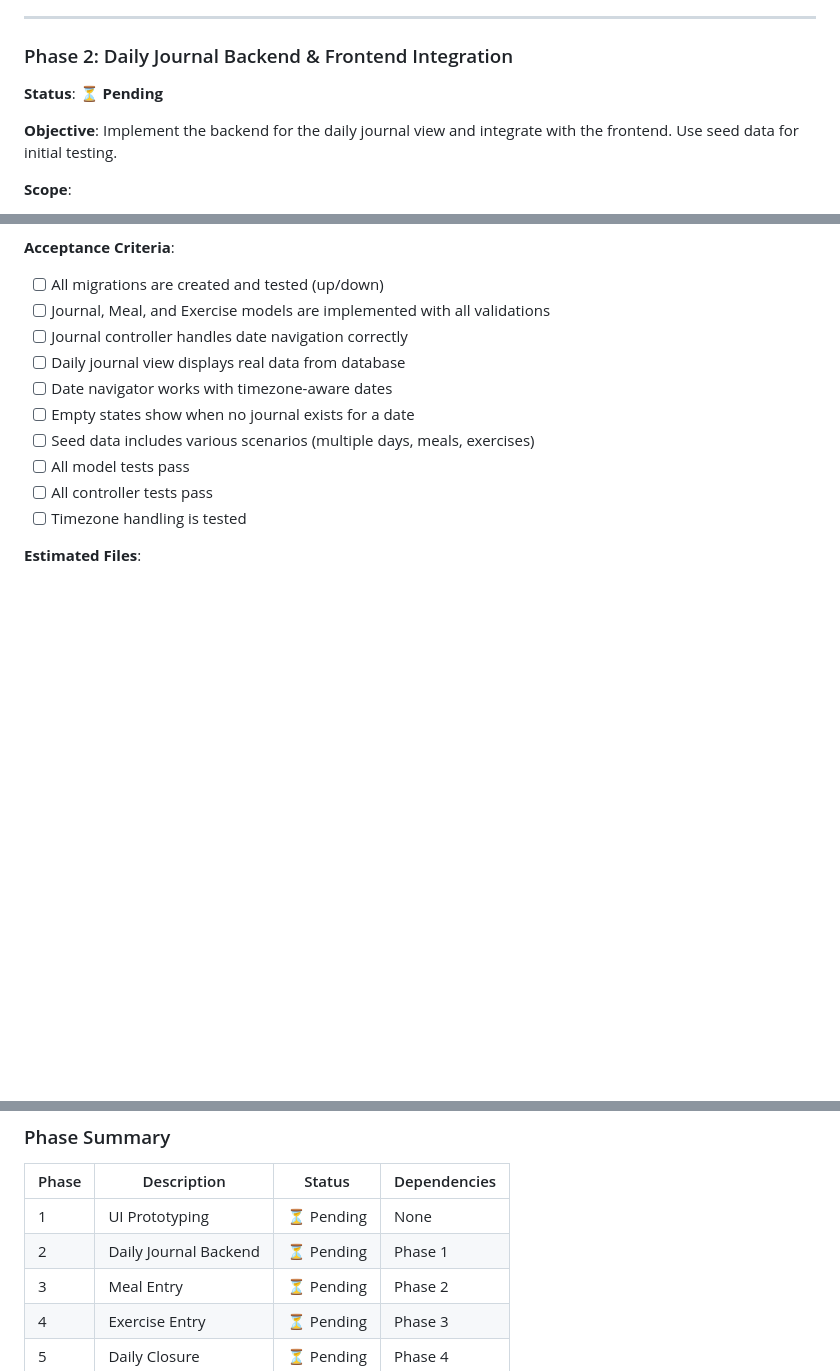
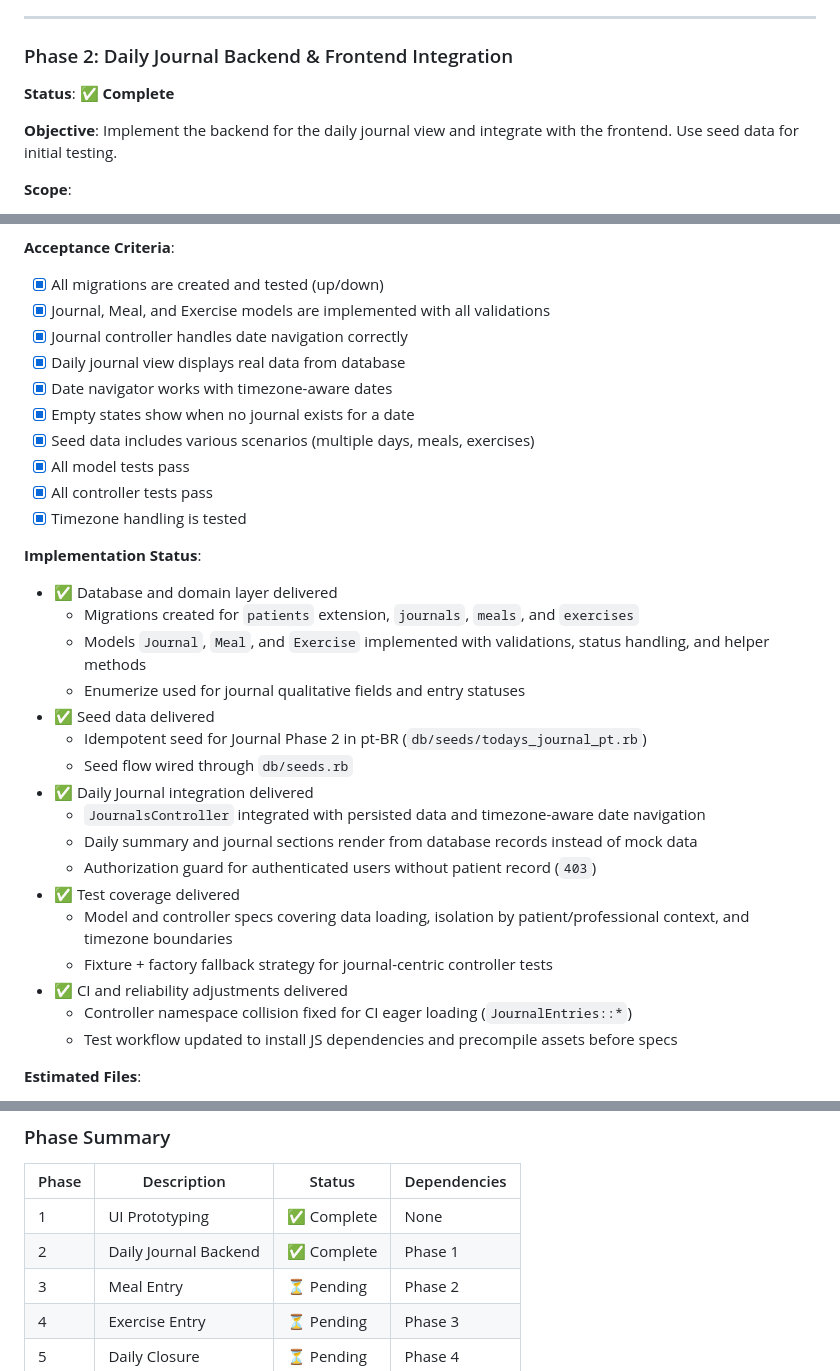
Before and after one commit to sauloarruda/balansi, a Markdown page: doc/journal/erd.md, 3 parts joined by grey strips. Drawn GitHub-style; blank space fills up the shorter version.

Commit message:
docs(journal): mark phase 2 as complete in erd

```diff
--- a/doc/journal/erd.md
+++ b/doc/journal/erd.md
@@ -1380,7 +1380,7 @@ This implementation plan breaks down the Journal module development into 5 phase
 
 ### Phase 2: Daily Journal Backend & Frontend Integration
 
-**Status**: ⏳ **Pending**
+**Status**: ✅ **Complete**
 
 **Objective**: Implement the backend for the daily journal view and integrate with the frontend. Use seed data for initial testing.
 
@@ -1394,16 +1394,35 @@ This implementation plan breaks down the Journal module development into 5 phase
 - Date boundary calculations
 
 **Acceptance Criteria**:
-- [ ] All migrations are created and tested (up/down)
-- [ ] Journal, Meal, and Exercise models are implemented with all validations
-- [ ] Journal controller handles date navigation correctly
-- [ ] Daily journal view displays real data from database
-- [ ] Date navigator works with timezone-aware dates
-- [ ] Empty states show when no journal exists for a date
-- [ ] Seed data includes various scenarios (multiple days, meals, exercises)
-- [ ] All model tests pass
-- [ ] All controller tests pass
-- [ ] Timezone handling is tested
+- [x] All migrations are created and tested (up/down)
+- [x] Journal, Meal, and Exercise models are implemented with all validations
+- [x] Journal controller handles date navigation correctly
+- [x] Daily journal view displays real data from database
+- [x] Date navigator works with timezone-aware dates
+- [x] Empty states show when no journal exists for a date
+- [x] Seed data includes various scenarios (multiple days, meals, exercises)
+- [x] All model tests pass
+- [x] All controller tests pass
+- [x] Timezone handling is tested
+
+**Implementation Status**:
+- ✅ Database and domain layer delivered
+  - Migrations created for `patients` extension, `journals`, `meals`, and `exercises`
+  - Models `Journal`, `Meal`, and `Exercise` implemented with validations, status handling, and helper methods
+  - Enumerize used for journal qualitative fields and entry statuses
+- ✅ Seed data delivered
+  - Idempotent seed for Journal Phase 2 in pt-BR (`db/seeds/todays_journal_pt.rb`)
+  - Seed flow wired through `db/seeds.rb`
+- ✅ Daily Journal integration delivered
+  - `JournalsController` integrated with persisted data and timezone-aware date navigation
+  - Daily summary and journal sections render from database records instead of mock data
+  - Authorization guard for authenticated users without patient record (`403`)
+- ✅ Test coverage delivered
+  - Model and controller specs covering data loading, isolation by patient/professional context, and timezone boundaries
+  - Fixture + factory fallback strategy for journal-centric controller tests
+- ✅ CI and reliability adjustments delivered
+  - Controller namespace collision fixed for CI eager loading (`JournalEntries::*`)
+  - Test workflow updated to install JS dependencies and precompile assets before specs
 
 **Estimated Files**:
 - Migrations: 4 files
@@ -1569,8 +1588,8 @@ This implementation plan breaks down the Journal module development into 5 phase
 
 | Phase | Description | Status | Dependencies |
 |-------|-------------|--------|--------------|
-| 1 | UI Prototyping | ⏳ Pending | None |
-| 2 | Daily Journal Backend | ⏳ Pending | Phase 1 |
+| 1 | UI Prototyping | ✅ Complete | None |
+| 2 | Daily Journal Backend | ✅ Complete | Phase 1 |
 | 3 | Meal Entry | ⏳ Pending | Phase 2 |
 | 4 | Exercise Entry | ⏳ Pending | Phase 3 |
 | 5 | Daily Closure | ⏳ Pending | Phase 4 |
```
